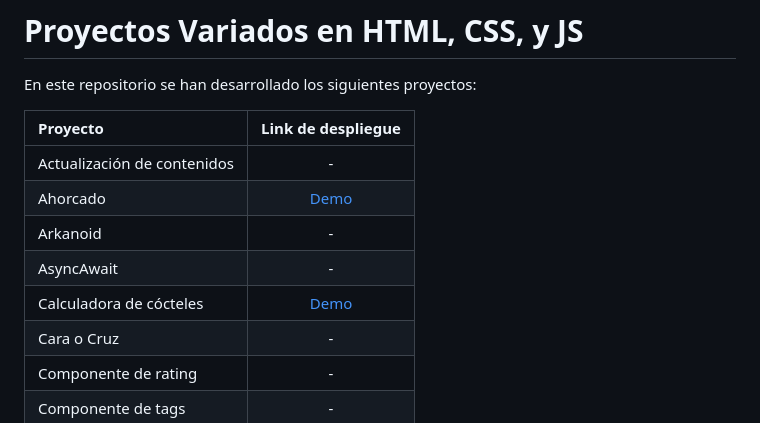
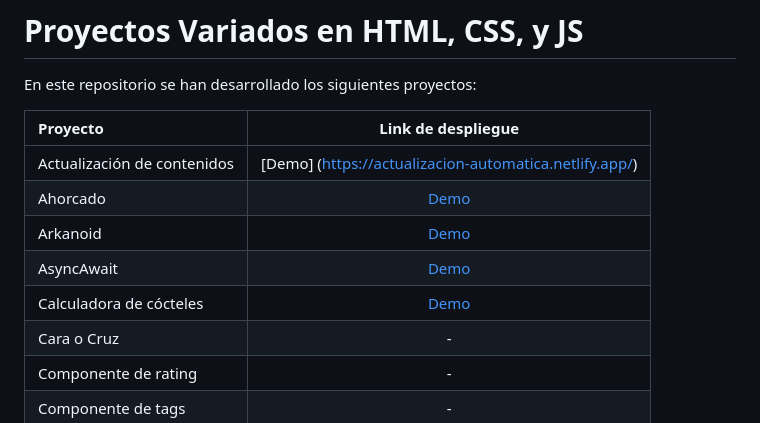
Before and after one commit to JuananA1000/Proyectos-Varios, a Markdown page: README.md, the part around the change. GitHub-like rendering.

```diff
--- a/README.md
+++ b/README.md
@@ -3,13 +3,13 @@
 
 En este repositorio se han desarrollado los siguientes proyectos:
 
-|   Proyecto                  |                  Link de despliegue                  |
-| :---------------------------|:----------------------------------------------------:|
-| Actualización de contenidos | -                                                    |
-| Ahorcado                    | [Demo](https://programador-ahorcado.netlify.app/)    |
-| Arkanoid                    | -                                                    |
-| AsyncAwait                  | -                                                    |
-| Calculadora de cócteles     | [Demo](https://calculadora-de-cocteles.netlify.app/) |
+|   Proyecto                  |                   Link de despliegue                   |
+| :---------------------------|:------------------------------------------------------:|
+| Actualización de contenidos | [Demo] (https://actualizacion-automatica.netlify.app/) |
+| Ahorcado                    | [Demo](https://programador-ahorcado.netlify.app/)      |
+| Arkanoid                    | [Demo](https://arkanoidja.netlify.app/)                |
+| AsyncAwait                  | [Demo](https://asincronia-en-js.netlify.app/)          |
+| Calculadora de cócteles     | [Demo](https://calculadora-de-cocteles.netlify.app/)   |
 | Cara o Cruz                 | -                                                    |
 | Componente de rating        | -                                                    |
 | Componente de tags          | -                                                    |
```
